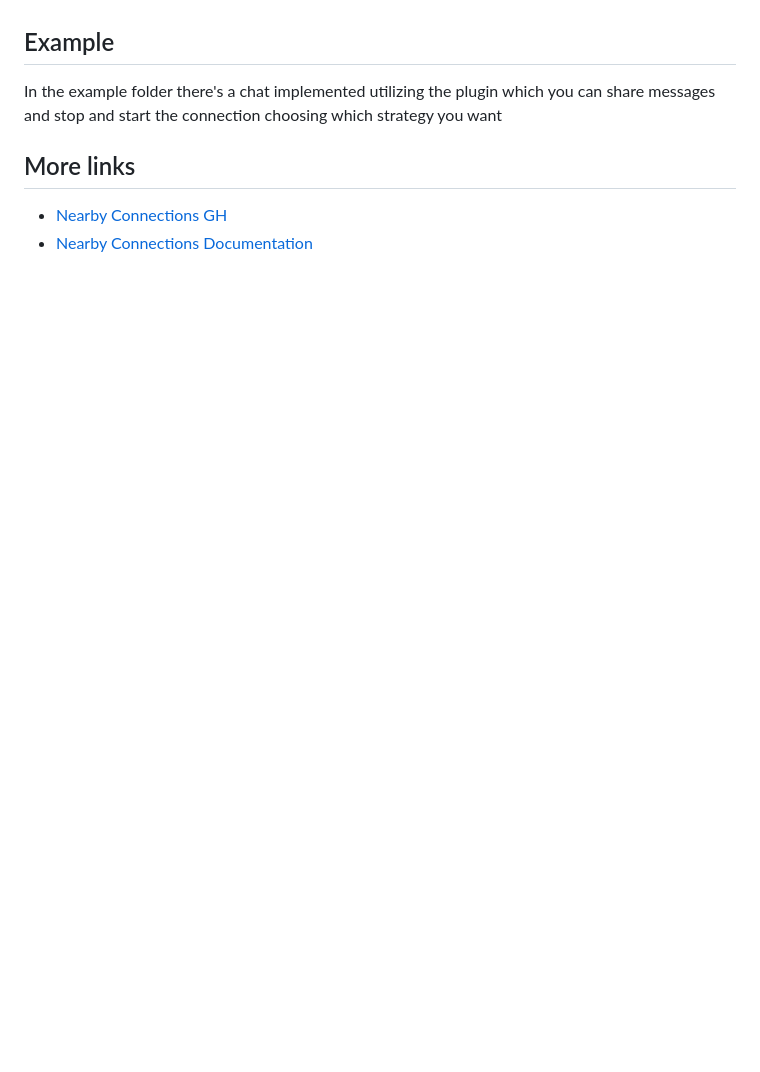
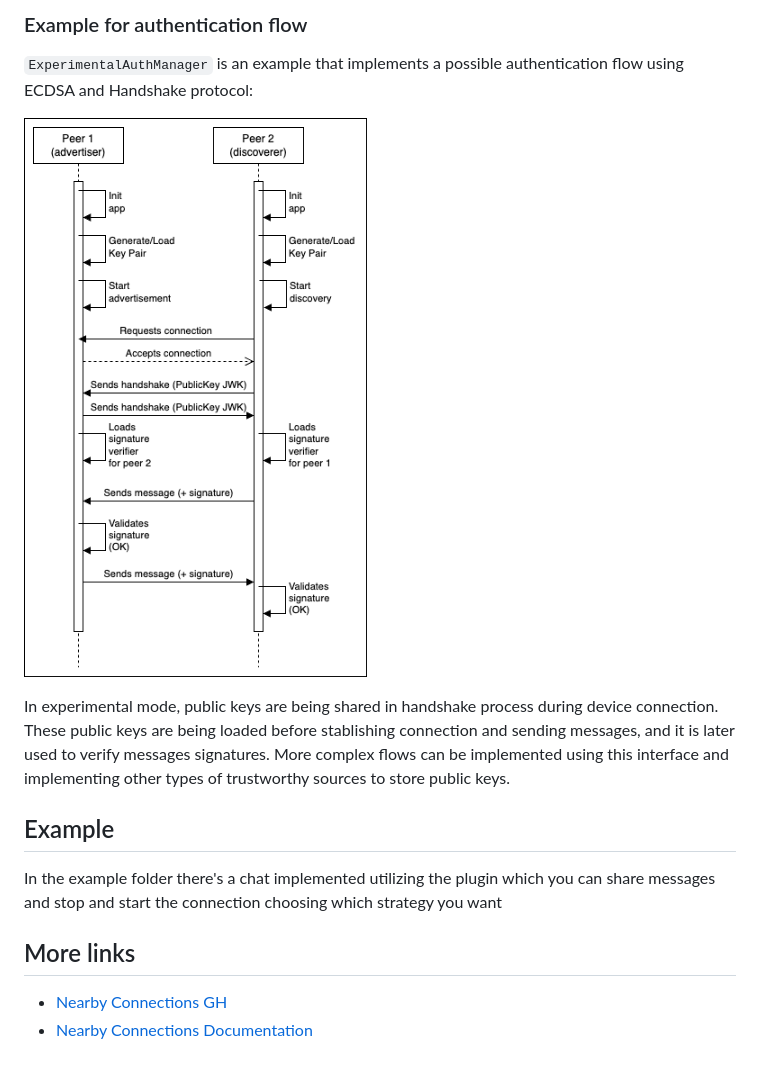
Before and after one commit to IgVelasco/nearby_cross, a Markdown page: README.md, the part around the change printed below. Rendered like a GitHub page; pictures changed too: docs/images/ecdsa-auth-flow.png (added); blank space fills up the shorter version.

```diff
--- a/README.md
+++ b/README.md
@@ -63,3 +106,9 @@ advertiser.stopAdvertising()
+### Example for authentication flow
+`ExperimentalAuthManager` is an example that implements a possible authentication flow using ECDSA and Handshake protocol:
+
+![](./docs/images/ecdsa-auth-flow.png)
+
+In experimental mode, public keys are being shared in handshake process during device connection. These public keys are being loaded before stablishing connection and sending messages, and it is later used to verify messages signatures. More complex flows can be implemented using this interface and implementing other types of trustworthy sources to store public keys.
 
 ## Example
 In the example folder there's a chat implemented utilizing the plugin which you can share messages and stop and start the connection choosing which strategy you want
```
Also changed, not shown: other parts of README.md (+45 -2 lines), 3 other files.
